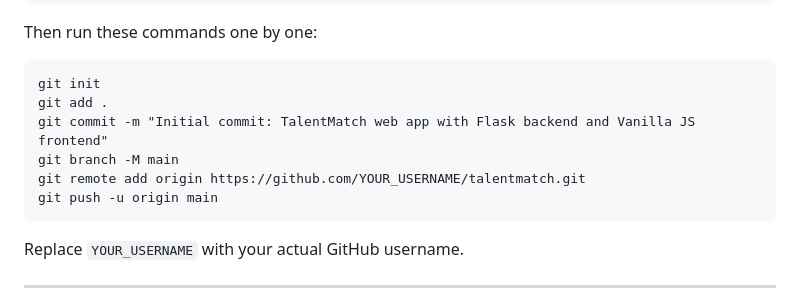
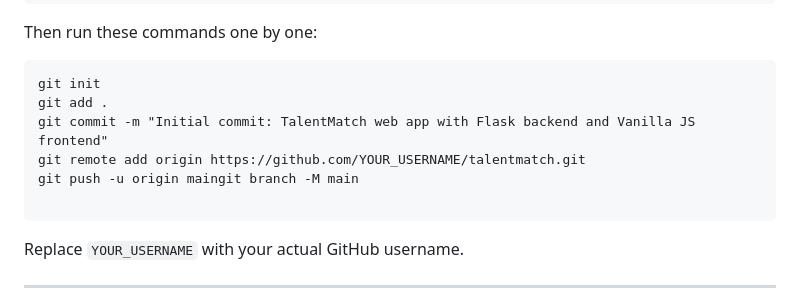
Before and after one commit to Ehab9393/talentmatch, a Markdown page: GITHUB_UPLOAD_GUIDE.md, the part around the change. GitHub-like rendering.

````diff
--- a/GITHUB_UPLOAD_GUIDE.md
+++ b/GITHUB_UPLOAD_GUIDE.md
@@ -55,9 +55,9 @@ Then run these commands one by one:
 git init
 git add .
 git commit -m "Initial commit: TalentMatch web app with Flask backend and Vanilla JS frontend"
-git branch -M main
 git remote add origin https://github.com/YOUR_USERNAME/talentmatch.git
-git push -u origin main
+git push -u origin maingit branch -M main
+
 ```
 
 Replace `YOUR_USERNAME` with your actual GitHub username.
````
